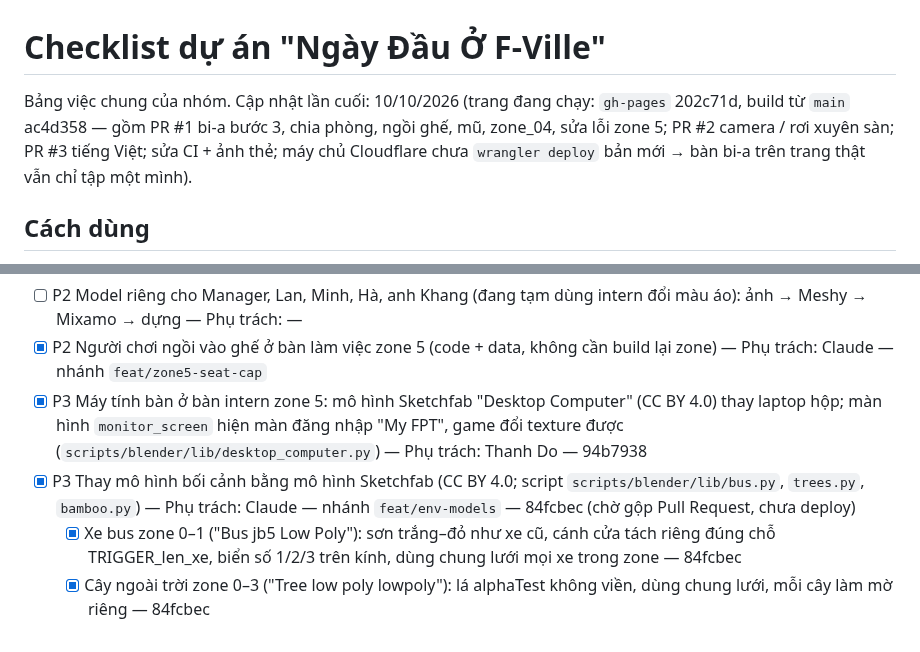
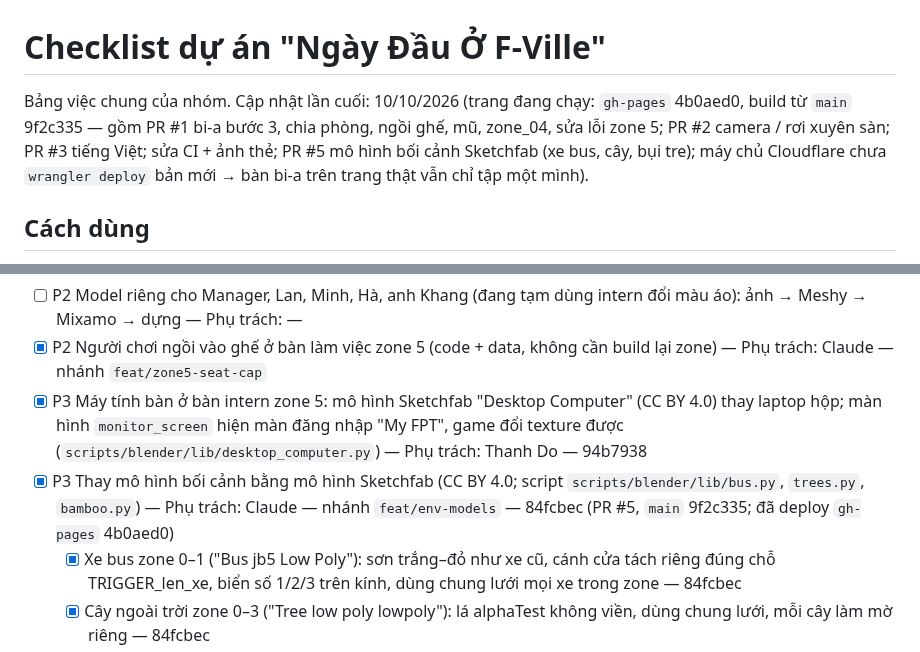
Before and after one commit to thanhdo257205/fville-onboard, a Markdown page: docs/CHECKLIST.md, 2 parts joined by grey strips. Drawn GitHub-style.

Commit message:
CHECKLIST, PROGRESS: deploy gh-pages 4b0aed0 từ main 9f2c335 (PR #5 mô hình bối cảnh)
Co-Authored-By: Claude Opus 5.5 <noreply@anthropic.com>
Claude-Session: https://claude.ai/code/session_01XcPM2HGhhjskwm5mKgfno8

```diff
--- a/docs/CHECKLIST.md
+++ b/docs/CHECKLIST.md
@@ -1,8 +1,8 @@
 # Checklist dự án "Ngày Đầu Ở F-Ville"
 
-Bảng việc chung của nhóm. Cập nhật lần cuối: 10/10/2026 (trang đang chạy: `gh-pages` 202c71d, build từ `main` ac4d358 — gồm PR #1
+Bảng việc chung của nhóm. Cập nhật lần cuối: 10/10/2026 (trang đang chạy: `gh-pages` 4b0aed0, build từ `main` 9f2c335 — gồm PR #1
 bi-a bước 3, chia phòng, ngồi ghế, mũ, zone_04, sửa lỗi zone 5; PR #2 camera / rơi xuyên sàn; PR #3 tiếng Việt; sửa CI + ảnh
-thẻ; máy chủ Cloudflare chưa `wrangler deploy` bản mới → bàn bi-a trên trang thật vẫn chỉ tập một mình).
+thẻ; PR #5 mô hình bối cảnh Sketchfab (xe bus, cây, bụi tre); máy chủ Cloudflare chưa `wrangler deploy` bản mới → bàn bi-a trên trang thật vẫn chỉ tập một mình).
 
 ## Cách dùng
 
@@ -112,7 +112,7 @@ thẻ; máy chủ Cloudflare chưa `wrangler deploy` bản mới → bàn bi-a t
   `monitor_screen` hiện màn đăng nhập "My FPT", game đổi texture được (`scripts/blender/lib/desktop_computer.py`) — Phụ trách:
   Thanh Do — 94b7938
 - [x] P3 Thay mô hình bối cảnh bằng mô hình Sketchfab (CC BY 4.0; script `scripts/blender/lib/bus.py`, `trees.py`, `bamboo.py`) —
-  Phụ trách: Claude — nhánh `feat/env-models` — 84fcbec (chờ gộp Pull Request, chưa deploy)
+  Phụ trách: Claude — nhánh `feat/env-models` — 84fcbec (PR #5, `main` 9f2c335; đã deploy `gh-pages` 4b0aed0)
   - [x] Xe bus zone 0–1 ("Bus jb5 Low Poly"): sơn trắng–đỏ như xe cũ, cánh cửa tách riêng đúng chỗ TRIGGER_len_xe, biển số
     1/2/3 trên kính, dùng chung lưới mọi xe trong zone — 84fcbec
   - [x] Cây ngoài trời zone 0–3 ("Tree low poly lowpoly"): lá alphaTest không viền, dùng chung lưới, mỗi cây làm mờ riêng — 84fcbec
```
Also changed, not shown: docs/PROGRESS.md (+1 -1 lines).
